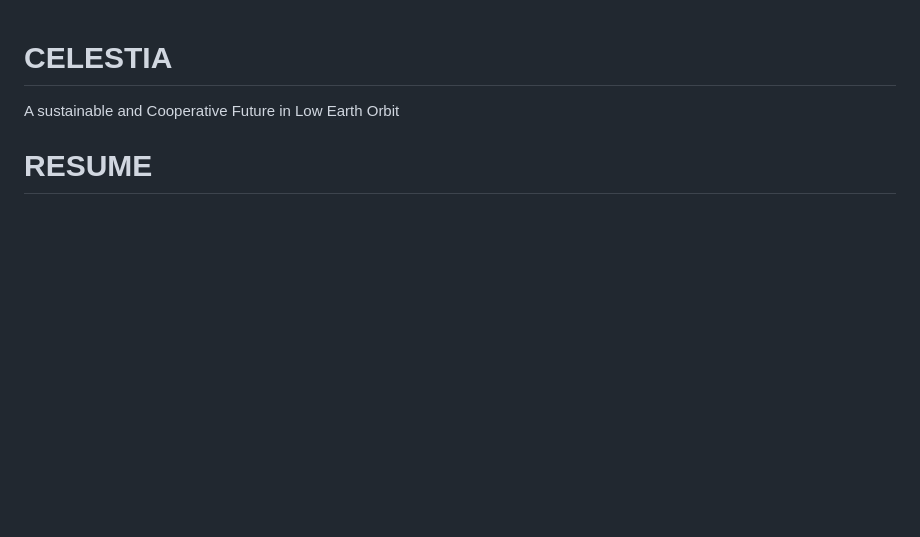
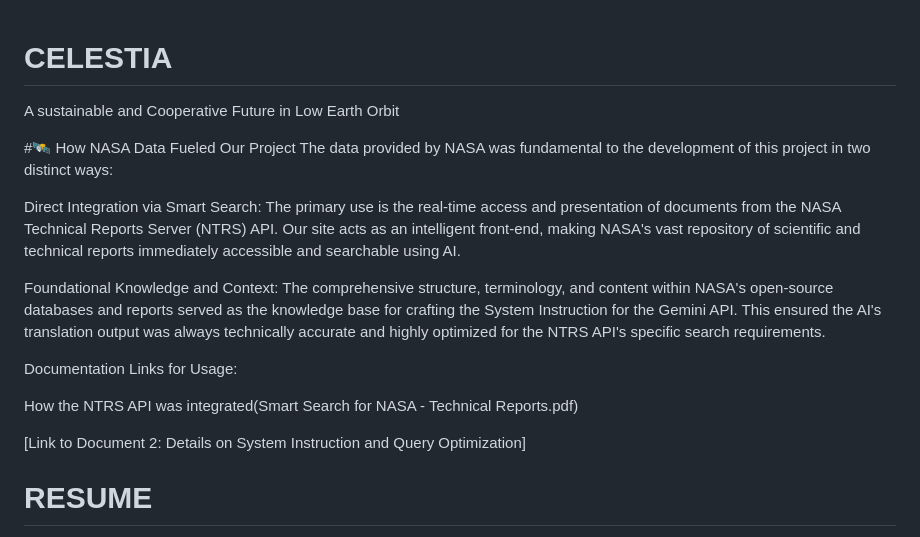
Before and after one commit to 4M4R1LD0P/celestia, a Markdown page: README.md, the part around the change. Rendered like a GitHub page; blank space fills up the shorter version.

```diff
--- a/README.md
+++ b/README.md
@@ -1,6 +1,18 @@
 # CELESTIA
 A sustainable and Cooperative Future in Low Earth Orbit
 
+#🛰️ How NASA Data Fueled Our Project
+The data provided by NASA was fundamental to the development of this project in two distinct ways:
+
+Direct Integration via Smart Search: The primary use is the real-time access and presentation of documents from the NASA Technical Reports Server (NTRS) API. Our site acts as an intelligent front-end, making NASA's vast repository of scientific and technical reports immediately accessible and searchable using AI.
+
+Foundational Knowledge and Context: The comprehensive structure, terminology, and content within NASA's open-source databases and reports served as the knowledge base for crafting the System Instruction for the Gemini API. This ensured the AI's translation output was always technically accurate and highly optimized for the NTRS API's specific search requirements.
+
+Documentation Links for Usage:
+
+How the NTRS API was integrated(Smart Search for NASA - Technical Reports.pdf)
+
+[Link to Document 2: Details on System Instruction and Query Optimization]
 # RESUME
 Celestia Certification
 Celestia Certification is a global standard for assessing and certifying the sustainability of space operations. It uses a Celestia Space Sustainability Score (CSSS), a quantitative system that ranks organizations based on their responsible orbital practices and sustainable design. This is done by evaluating their performance across five categories: Disposal, Design, Operations, Transparency, and Governance. The certification's goal is to address the growing problems of orbital congestion and space debris by providing a measurable framework for responsible conduct in space.
```
